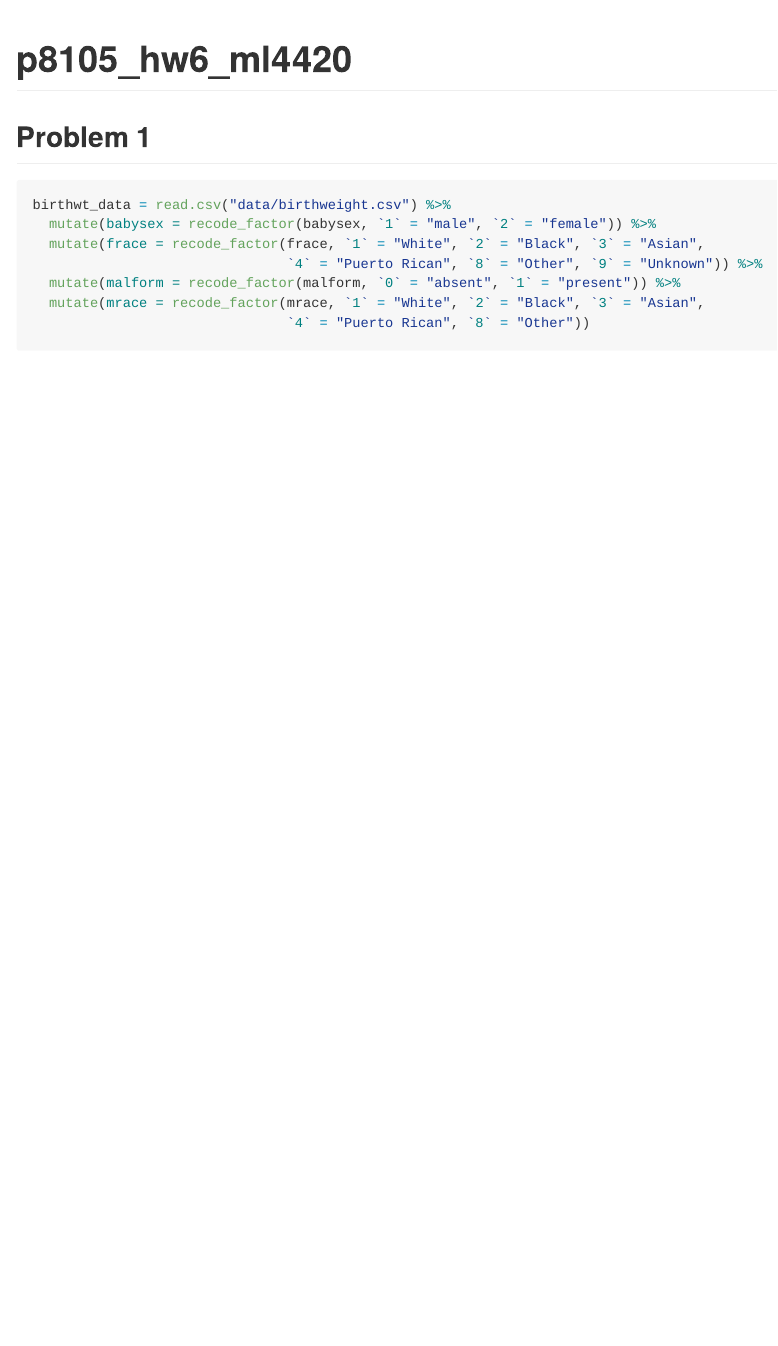
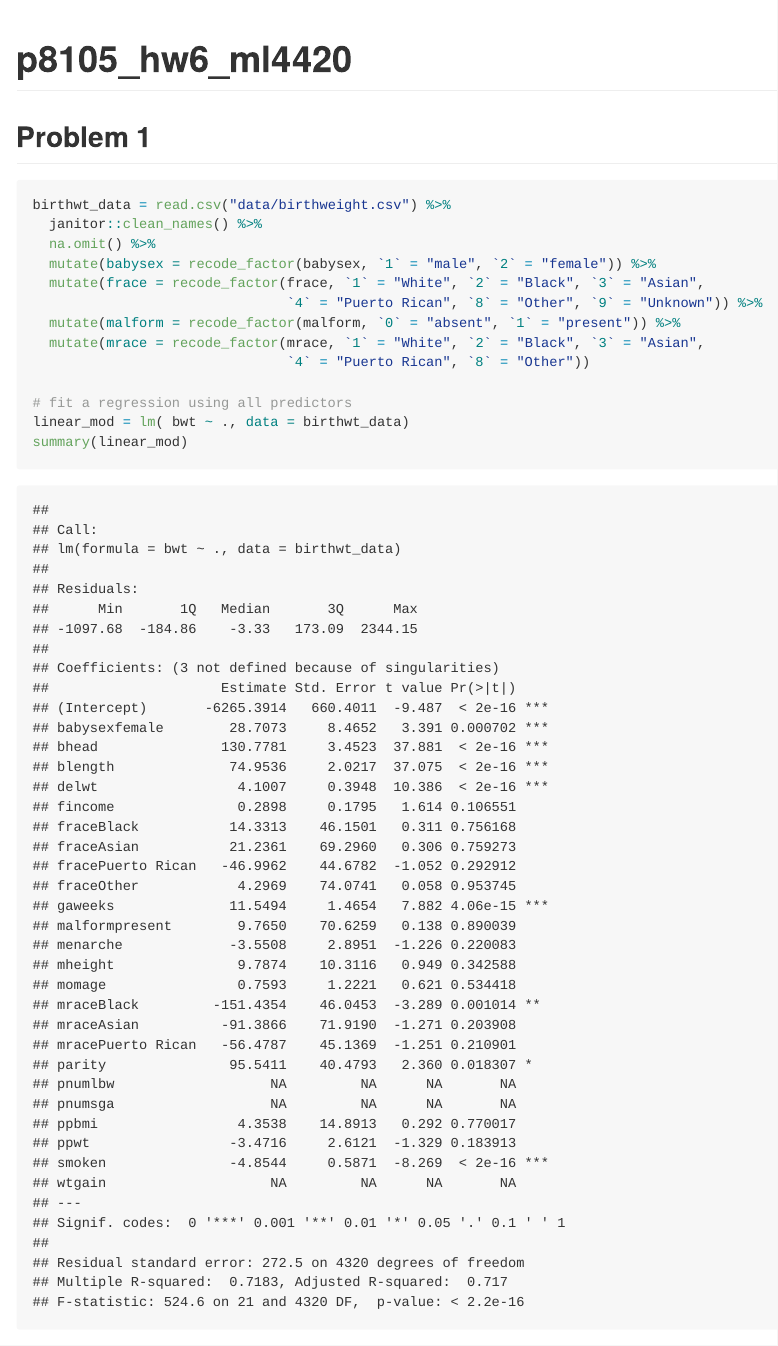
Before and after one commit to YumekaMengjiaLYU/p8105_hw6_ml4420, an R Markdown document (p8105_hw6_ml4420.Rmd): the page in a window 1100 px wide, from its top. Rendered offline with R 4.5, knitr and Pandoc, with nearby package versions; some code elsewhere in the file could not run offline; column names are cleaned by a stand-in for the janitor package.

Commit message:
fit a regression using all predictors

````diff
--- a/p8105_hw6_ml4420.Rmd
+++ b/p8105_hw6_ml4420.Rmd
@@ -12,6 +14,8 @@ knitr::opts_chunk$set(echo = TRUE)
 ## Problem 1
 ```{r}
 birthwt_data = read.csv("data/birthweight.csv") %>%
+  janitor::clean_names() %>%
+  na.omit() %>%
   mutate(babysex = recode_factor(babysex, `1` = "male", `2` = "female")) %>%
   mutate(frace = recode_factor(frace, `1` = "White", `2` = "Black", `3` = "Asian",
                                `4` = "Puerto Rican", `8` = "Other", `9` = "Unknown")) %>%
@@ -19,6 +23,12 @@ birthwt_data = read.csv("data/birthweight.csv") %>%
   mutate(mrace = recode_factor(mrace, `1` = "White", `2` = "Black", `3` = "Asian",
                                `4` = "Puerto Rican", `8` = "Other"))
 
+# fit a regression using all predictors
+linear_mod = lm( bwt ~ ., data = birthwt_data)
+summary(linear_mod)
+
+
+
 
 
 ```
````
Also changed, not shown: p8105_hw6_ml4420.Rmd (2 more changed lines), 1 other file.
